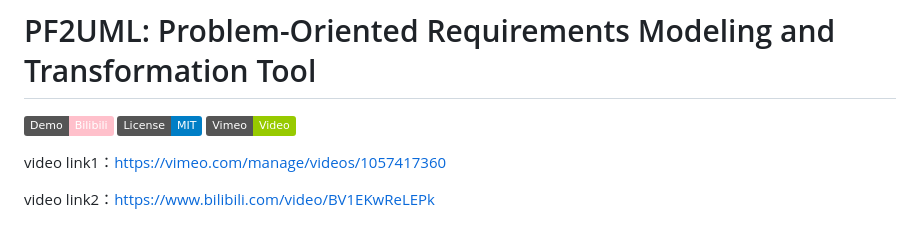
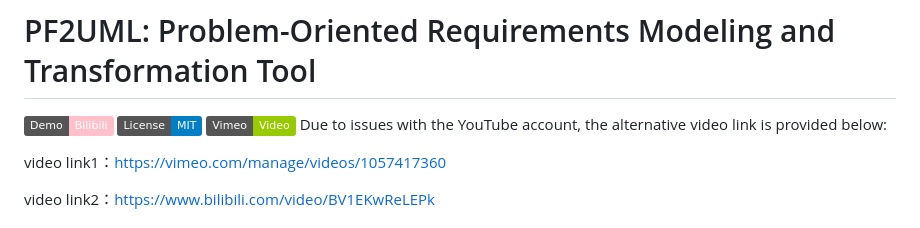
Before and after one commit to Hongbin-Xiao/PF2UML, a Markdown page: README.md, the part around the change. GitHub-like rendering; badges without logos.

```diff
--- a/README.md
+++ b/README.md
@@ -1,6 +1,7 @@
 # PF2UML: Problem-Oriented Requirements Modeling and Transformation Tool
 
  [![Demo Video](https://img.shields.io/badge/Demo-Bilibili-pink)](https://www.bilibili.com/video/BV1EKwReLEPk/) [![License](https://img.shields.io/badge/License-MIT-blue.svg)](LICENSE) [![Vimeo Video](https://img.shields.io/badge/Vimeo-Video-green)](https://vimeo.com/manage/videos/1057417360)
+Due to issues with the YouTube account, the alternative video link is provided below:
 
  video link1：https://vimeo.com/manage/videos/1057417360
 
```
